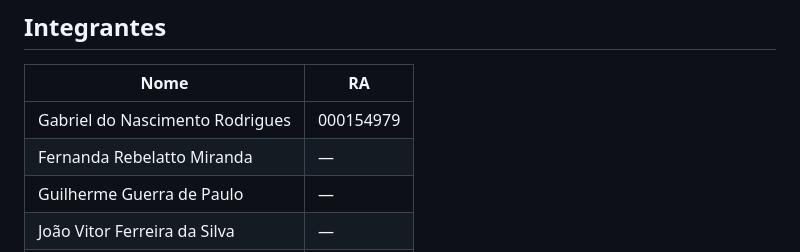
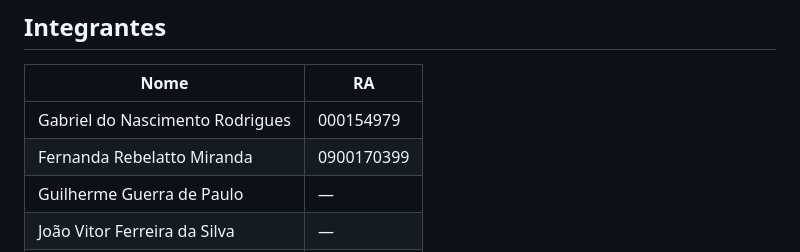
Before and after one commit to gabnasc-dev/Trabalho-Marcos-Miguel, a Markdown page: README.md, the part around the change. Drawn GitHub-style.

```diff
--- a/README.md
+++ b/README.md
@@ -7,7 +7,7 @@
 | Nome | RA |
 |------|----|
 | Gabriel do Nascimento Rodrigues | 000154979 |
-| Fernanda Rebelatto Miranda | — |
+| Fernanda Rebelatto Miranda | 0900170399 |
 | Guilherme Guerra de Paulo | — |
 | João Vitor Ferreira da Silva | — |
 | Rodrigo Barreiros Moreira | — |
```
